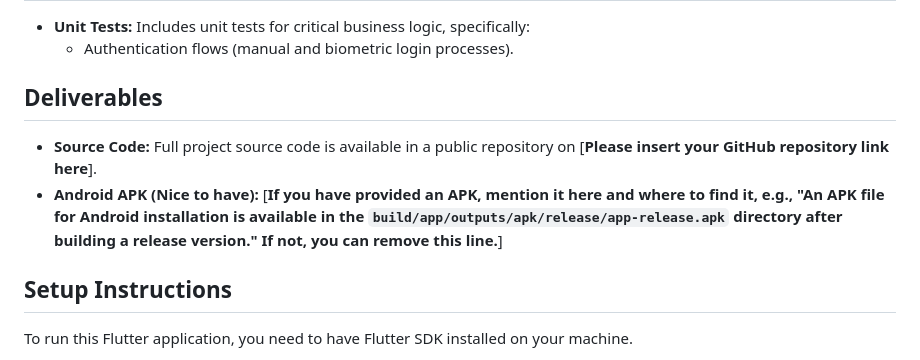
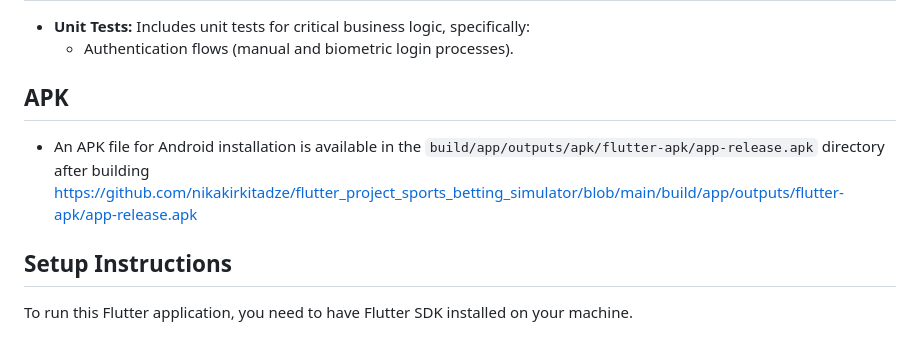
Before and after one commit to nikakirkitadze/flutter_project_sports_betting_simulator, a Markdown page: README.md, the part around the change. Rendered like a GitHub page.

Commit message:
Update README.md
Add apk file for testing

```diff
--- a/README.md
+++ b/README.md
@@ -77,10 +77,8 @@ This application implements the following features as per the assignment require
 *   **Unit Tests:**  Includes unit tests for critical business logic, specifically:
     *   Authentication flows (manual and biometric login processes).
 
-## Deliverables
-
-*   **Source Code:**  Full project source code is available in a public repository on [**Please insert your GitHub repository link here**].
-*   **Android APK (Nice to have):** [**If you have provided an APK, mention it here and where to find it, e.g., "An APK file for Android installation is available in the `build/app/outputs/apk/release/app-release.apk` directory after building a release version." If not, you can remove this line.**]
+## APK
+*   An APK file for Android installation is available in the `build/app/outputs/apk/flutter-apk/app-release.apk` directory after building [https://github.com/nikakirkitadze/flutter_project_sports_betting_simulator/blob/main/build/app/outputs/flutter-apk/app-release.apk](https://github.com/nikakirkitadze/flutter_project_sports_betting_simulator/blob/main/build/app/outputs/flutter-apk/app-release.apk)
 
 ## Setup Instructions
 
```
